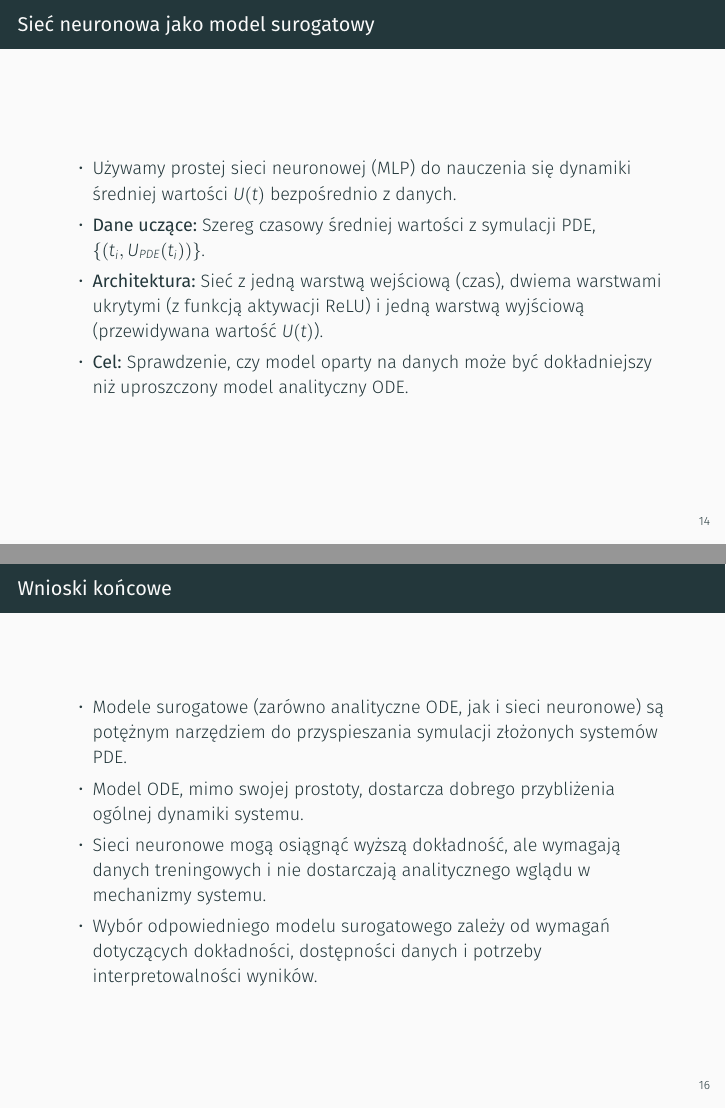
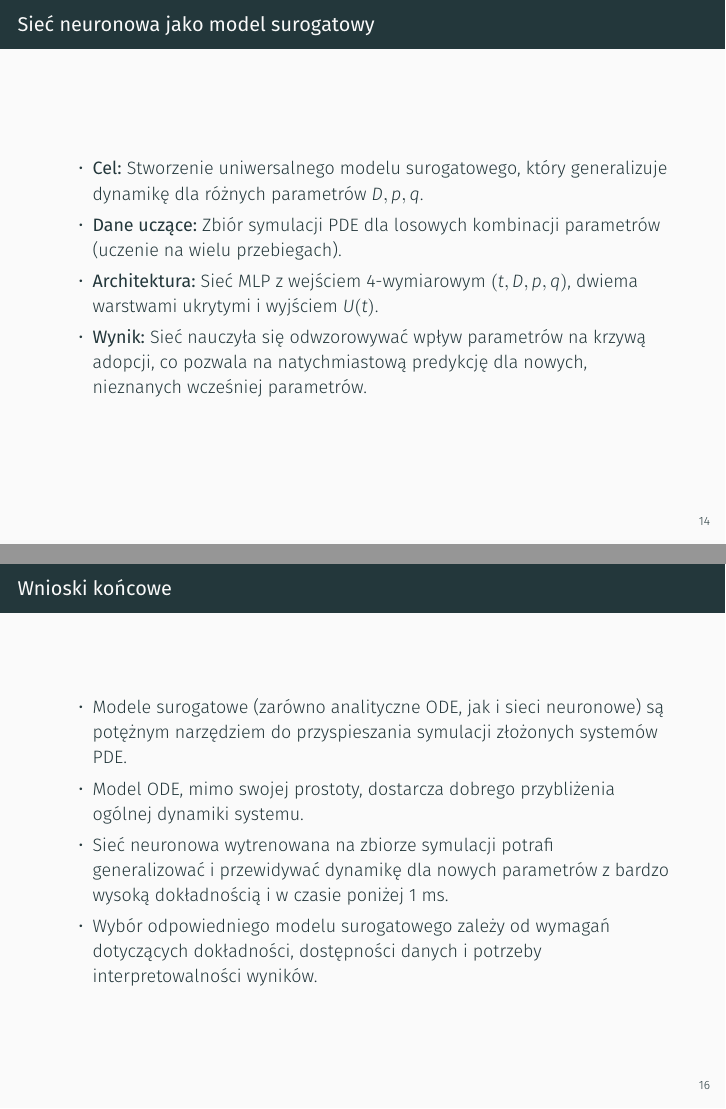
Before and after one commit to nadirean/Innovation-Diffusion-Modeling, LaTeX slides (presentation/presentation.tex): pages 17 and 19 of 19, joined at a grey line. Compiled offline with XeLaTeX; a missing font is replaced by an installed copy or a similar font.

Commit message:
Update presentation for better zad3 results

```diff
--- a/presentation/presentation.tex
+++ b/presentation/presentation.tex
@@ -154,10 +154,10 @@ Wyniki z przebiegu eksperymentu (nagłówek: średni czas wyk. dla wszystkich ko
 
 \begin{frame}{Sieć neuronowa jako model surogatowy}
 \begin{itemize}
-    \item Używamy prostej sieci neuronowej (MLP) do nauczenia się dynamiki średniej wartości $U(t)$ bezpośrednio z danych.
-    \item \textbf{Dane uczące:} Szereg czasowy średniej wartości z symulacji PDE, $\{ (t_i, U_{PDE}(t_i)) \}$.
-    \item \textbf{Architektura:} Sieć z jedną warstwą wejściową (czas), dwiema warstwami ukrytymi (z funkcją aktywacji ReLU) i jedną warstwą wyjściową (przewidywana wartość $U(t)$).
-    \item \textbf{Cel:} Sprawdzenie, czy model oparty na danych może być dokładniejszy niż uproszczony model analityczny ODE.
+    \item \textbf{Cel:} Stworzenie uniwersalnego modelu surogatowego, który generalizuje dynamikę dla różnych parametrów $D, p, q$.
+    \item \textbf{Dane uczące:} Zbiór symulacji PDE dla losowych kombinacji parametrów (uczenie na wielu przebiegach).
+    \item \textbf{Architektura:} Sieć MLP z wejściem 4-wymiarowym $(t, D, p, q)$, dwiema warstwami ukrytymi i wyjściem $U(t)$.
+    \item \textbf{Wynik:} Sieć nauczyła się odwzorowywać wpływ parametrów na krzywą adopcji, co pozwala na natychmiastową predykcję dla nowych, nieznanych wcześniej parametrów.
 \end{itemize}
 \end{frame}
 
@@ -177,7 +178,7 @@ Wyniki z przebiegu eksperymentu (nagłówek: średni czas wyk. dla wszystkich ko
 \begin{itemize}
     \item Modele surogatowe (zarówno analityczne ODE, jak i sieci neuronowe) są potężnym narzędziem do przyspieszania symulacji złożonych systemów PDE.
     \item Model ODE, mimo swojej prostoty, dostarcza dobrego przybliżenia ogólnej dynamiki systemu.
-    \item Sieci neuronowe mogą osiągnąć wyższą dokładność, ale wymagają danych treningowych i nie dostarczają analitycznego wglądu w mechanizmy systemu.
+    \item Sieć neuronowa wytrenowana na zbiorze symulacji potrafi generalizować i przewidywać dynamikę dla nowych parametrów z bardzo wysoką dokładnością i w czasie poniżej 1 ms.
     \item Wybór odpowiedniego modelu surogatowego zależy od wymagań dotyczących dokładności, dostępności danych i potrzeby interpretowalności wyników.
 \end{itemize}
 \end{frame}
```
Also changed, not shown: presentation/comparison_plot.png, presentation/presentation.pdf, presentation/presentation.tex (5 more changed lines).
